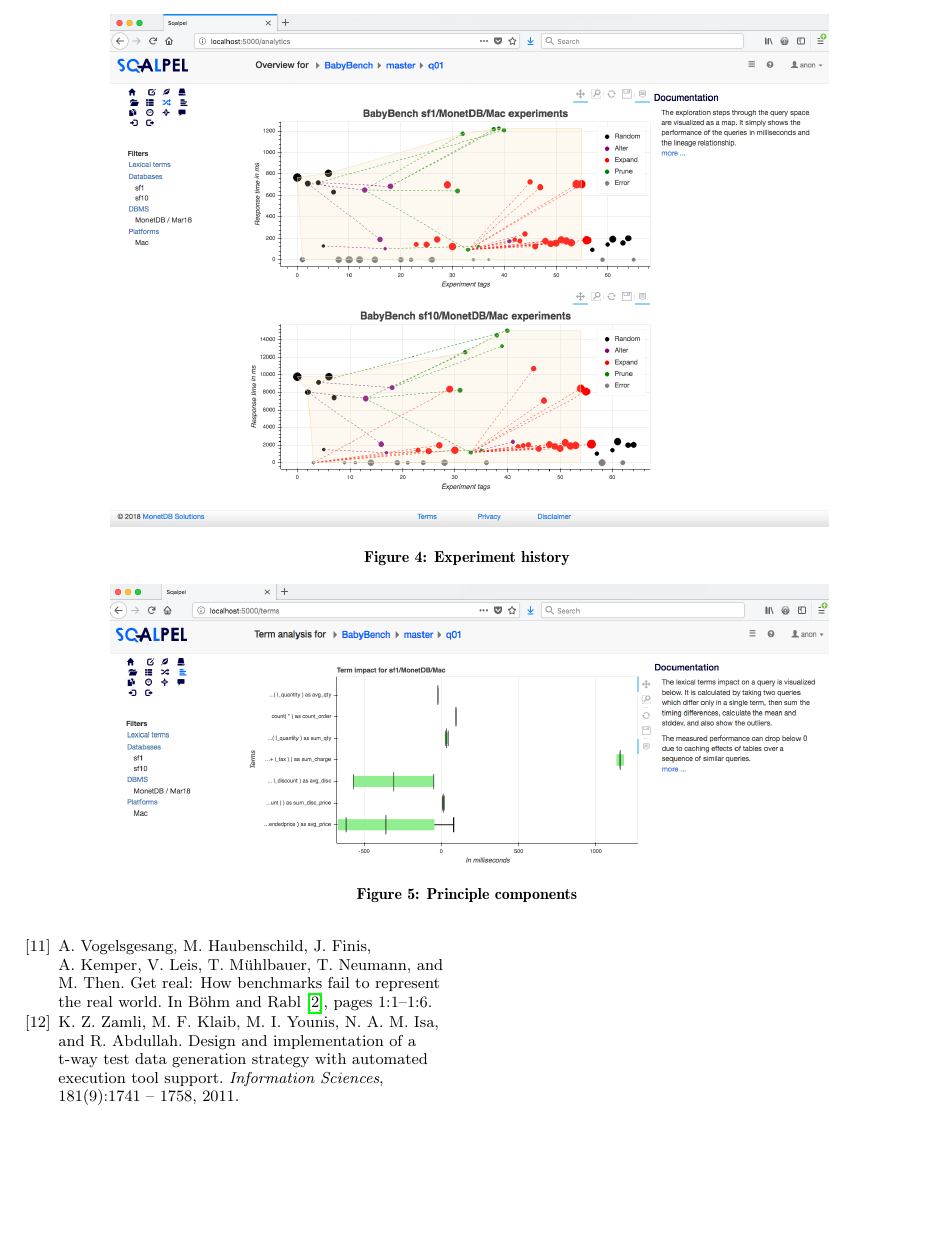
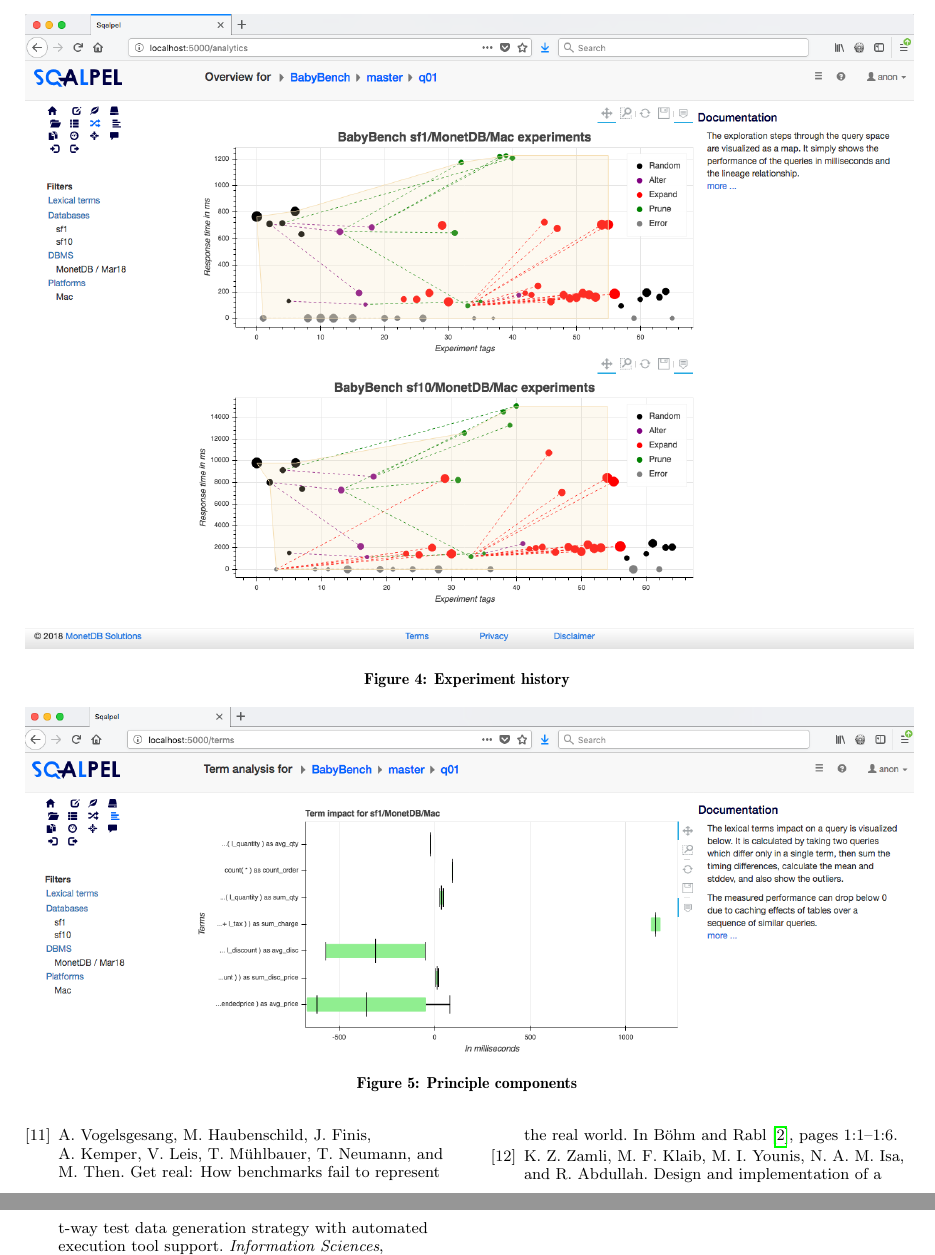
Before and after one commit to MonetDBSolutions/sqalpel-paper-CIDR, a LaTeX document (scalpelCIDR.tex): part of page 7 of 8 before the commit and two parts of pages 7 and 8 of 8 after it, the two joined at a grey line, cut so that both start at the same text, the shorter picture padded with empty space. Compiled offline with pdfLaTeX.

Commit message:
make screenshots on extra pages full witdh

```diff
--- a/scalpelCIDR.tex
+++ b/scalpelCIDR.tex
@@ -1126,14 +1126,14 @@ focus experimentation and engineering.
 
 \begin{figure*}[t!]
 \centering
-\includegraphics[width=.807\textwidth]{Figures/history2.png}
+\includegraphics[width=\textwidth]{Figures/history2.png}
 \caption{Experiment history
 	\label{fig:history}}
 \end{figure*}
 
 \begin{figure*}[t!]
 \centering
-\includegraphics[width=.807\textwidth]{Figures/components2.png}
+\includegraphics[width=\textwidth]{Figures/components2.png}
 \caption{Principle components
 	\label{fig:components}}
 \end{figure*}
```
Also changed, not shown: scalpelCIDR.pdf, scalpelCIDR.tex (4 more changed lines).
